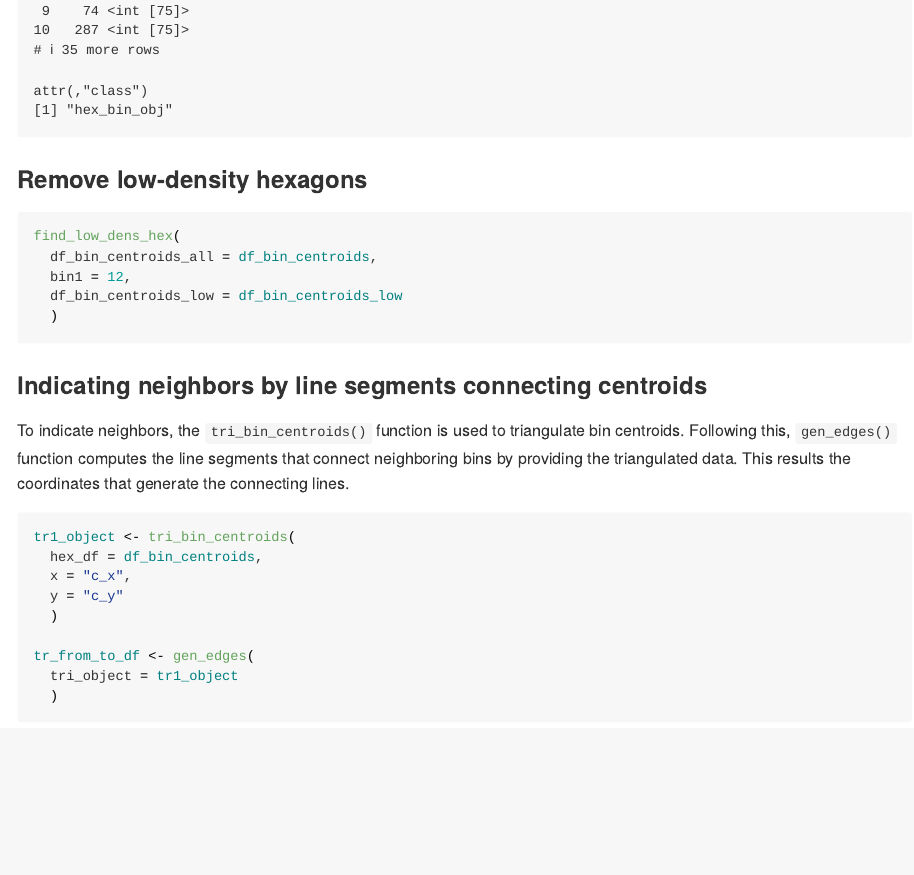
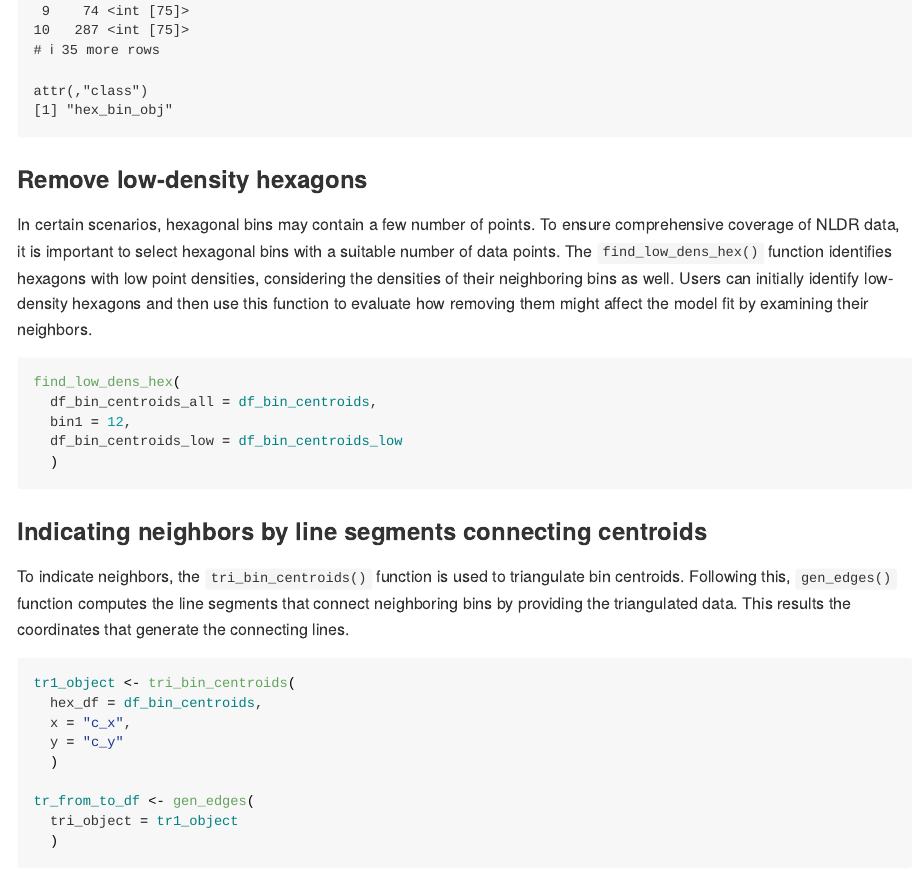
Before and after one commit to JayaniLakshika/paper-quollr, an R Markdown document (paper-quollr.Rmd): the page in a window 1100 px wide, from 5540 px down. The pictures show the output file paper-quollr.md that the author committed with the source, drawn offline in the style of GitHub; long lines of code are wrapped.

Commit message:
Add remove low-density hexagons section

````diff
--- a/paper-quollr.Rmd
+++ b/paper-quollr.Rmd
@@ -218,6 +218,8 @@ hex_binning(
 <!--add each step separately-->
 
 ### Remove low-density hexagons
+
+In certain scenarios, hexagonal bins may contain a few number of points. To ensure comprehensive coverage of NLDR data, it is important to select hexagonal bins with a suitable number of data points. The `find_low_dens_hex()` function identifies hexagons with low point densities, considering the densities of their neighboring bins as well. Users can initially identify low-density hexagons and then use this function to evaluate how removing them might affect the model fit by examining their neighbors.
 
 ```{r, echo=TRUE, eval=FALSE}
 find_low_dens_hex(
````
Also changed, not shown: paper-quollr.html, paper-quollr.md.
